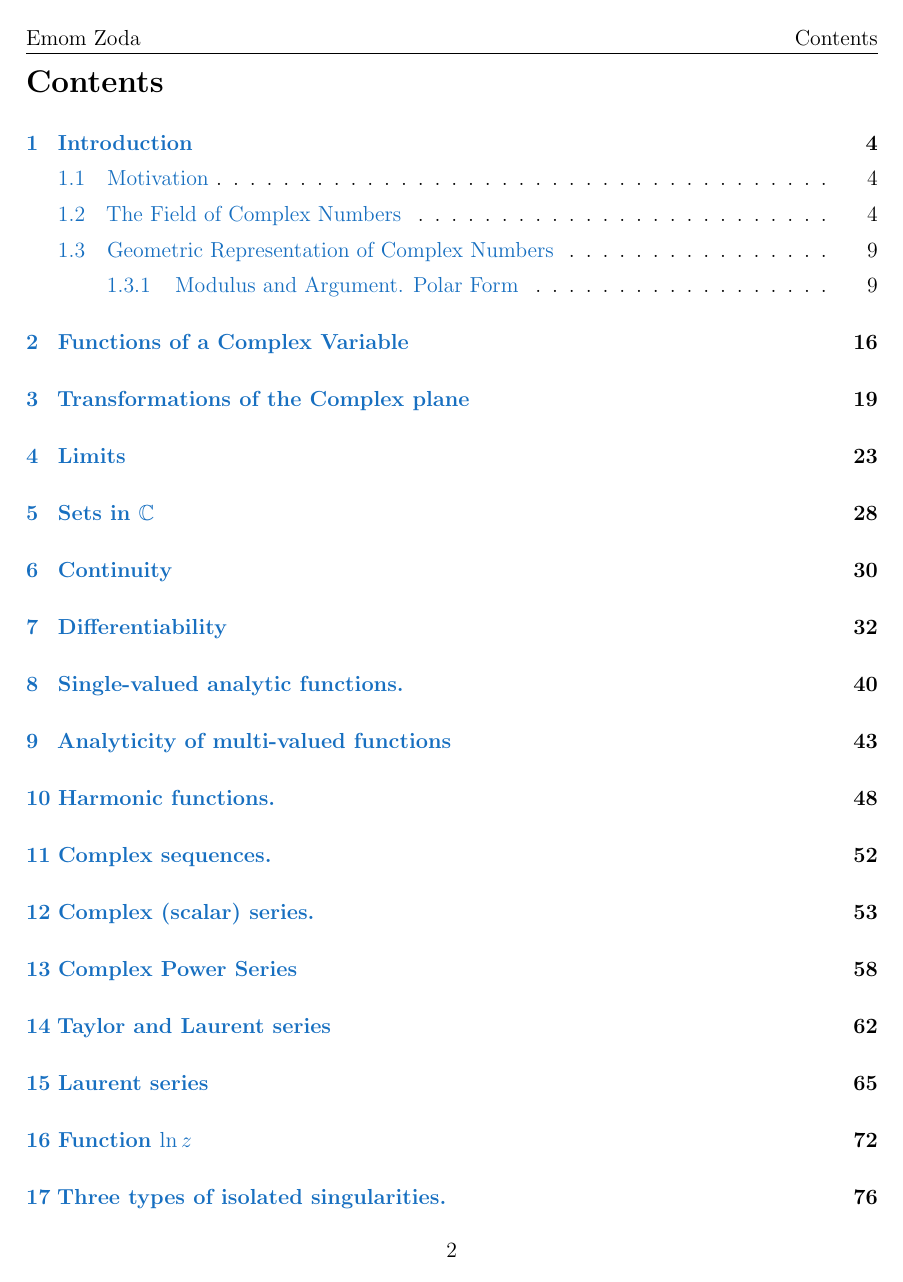
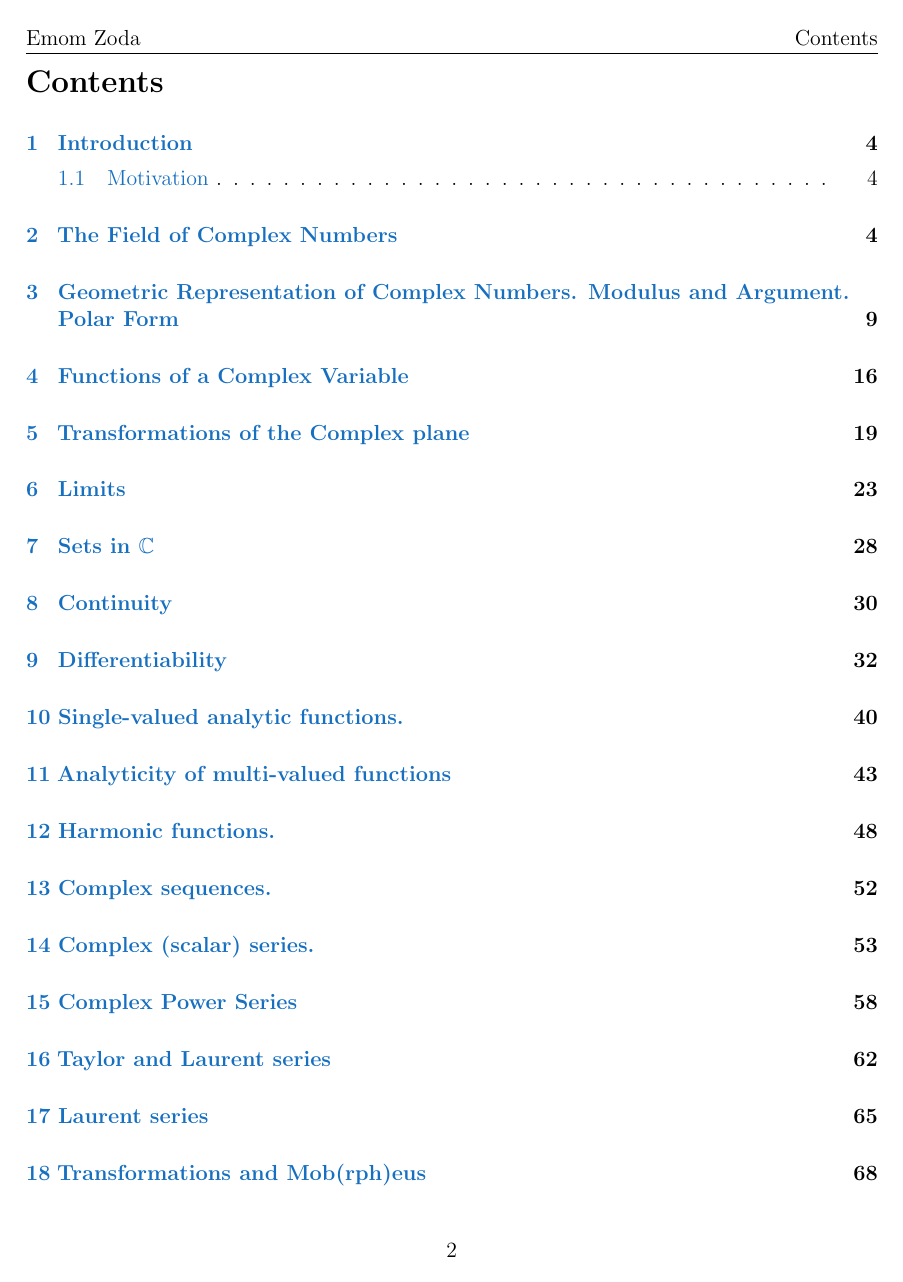
Before and after one commit to ApplenWorm/2023, a LaTeX paper (2024/MTH5103/notes/final_complex_variable/main.tex, which reads 2024/MTH5103/notes/final_complex_variable/input/note01.tex, 2024/MTH5103/notes/final_complex_variable/input/note06.tex): page 2 of 119 before the commit and page 2 of 120 after it. The pictures show the PDF file 2024/MTH5103/notes/final_complex_variable/main.pdf that the author committed with the source.

Commit message:
sections are fixed. maybe i dontknow

```diff
--- a/2024/MTH5103/notes/final_complex_variable/input/note01.tex
+++ b/2024/MTH5103/notes/final_complex_variable/input/note01.tex
@@ -19,7 +19,7 @@ What is the use of complex functions and complex variables? One of many things i
 
 Using complex functions we will be able to compute quite complicated (real!) integrals, which may be very hard to compute otherwise, and a lot of other things. For example: Compute $\int_{-\infty}^{\infty} \frac{1}{x^4+1} dx = ?$
 
-\subsection{The Field of Complex Numbers}
+\section{The Field of Complex Numbers}
 
 We start with the basic definitions, properties, and the geometry of complex numbers.
 
@@ -233,9 +233,9 @@ Note that $\lvert z\rvert^2 \in \mathbb{R}$, $\lvert z+1 \rvert ^2  \in \mathbb{
 % \section{Week 2: Lectures 2+3}
 \lecture{2+3}{Geometry in Complex Numbers. WO00o0W.}
 
-\subsection{Geometric Representation of Complex Numbers}
+\section{Geometric Representation of Complex Numbers. Modulus and Argument. Polar Form}
 
-\subsubsection{Modulus and Argument. Polar Form}
+% \subsection{Modulus and Argument. Polar Form}
 
 Any complex number $z = a + ib$ can be numerically described as a point in the plane with the coordinates $(a, b)$ or as a vector that starts at the origin $(0, 0)$ and ends at the point $(a, b)$.
 $iy$ $\Im z$ Imaginary axis
@@ -343,12 +343,15 @@ For any $z_1, z_2 \in \mathbb{C} (z_2\neq 0)$.
     \item $\lvert \frac{z_1}{z_2} \rvert = \frac{ \lvert z_1 \rvert } { \lvert z_2 \rvert } $
 \end{enumerate}
 \end{proposition}
+\begin{proof}
+
     Here we present the proof of 1) via polar coordinates; check the rest including the ones from proposition 1.2 (in the same way).
     Proof:
     1) $z = \lvert z\rvert(\cos\theta + i\sin\theta)$
     $\bar{z} = \lvert z\rvert(\cos\theta - i\sin\theta)$
     $\lvert z\rvert = \lvert z\rvert\sqrt{\cos^2\theta + \sin^2\theta} = \lvert z\rvert$
     $\lvert \bar{z}\rvert = \lvert z\rvert\sqrt{\cos^2\theta + (-\sin\theta)^2} = \lvert z\rvert\sqrt{\cos^2\theta+\sin^2\theta} = \lvert z\rvert$
+\end{proof}
 
 Let us study the properties of the argument.
 \begin{proposition}
--- a/2024/MTH5103/notes/final_complex_variable/input/note06.tex
+++ b/2024/MTH5103/notes/final_complex_variable/input/note06.tex
@@ -193,6 +193,7 @@ We require the expansion for $|w| > 4$:
 Now we substitute back $z - 2i = w$: $f(z) = -\sum_{n=2}^{\infty} \frac{4^{n-2}}{(i(z-2i))^n}, |z-2i| > 4$.
 \end{example}
 
+\section{Transformations and Mob(rph)eus}
 Now we are going to study one of the important transformations, the simplest after the linear and the inverse transformations, the Möbius transformation. First, let us briefly go over linear transformations.
 
 \begin{definition} \label{definition:14.1} Function of the form $w = az + b, a,b \in \mathbb{C}, a \neq 0$, is called the linear function (linear transformation).
```
Also changed, not shown: 2024/MTH5103/notes/final_complex_variable/input/note08.tex (+2 -2 lines), 2024/MTH5103/notes/final_complex_variable/input/note10.tex (+2 -0 lines), 2024/MTH5103/notes/final_complex_variable/input/note11.tex (+1 -1 lines), 2024/MTH5103/notes/final_complex_variable/main.pdf, 2024/MTH5103/notes/final_complex_variable/input/note01.tex (4 more changed lines), 14 other files. Lines whose indentation alone changed are shown as unchanged.
